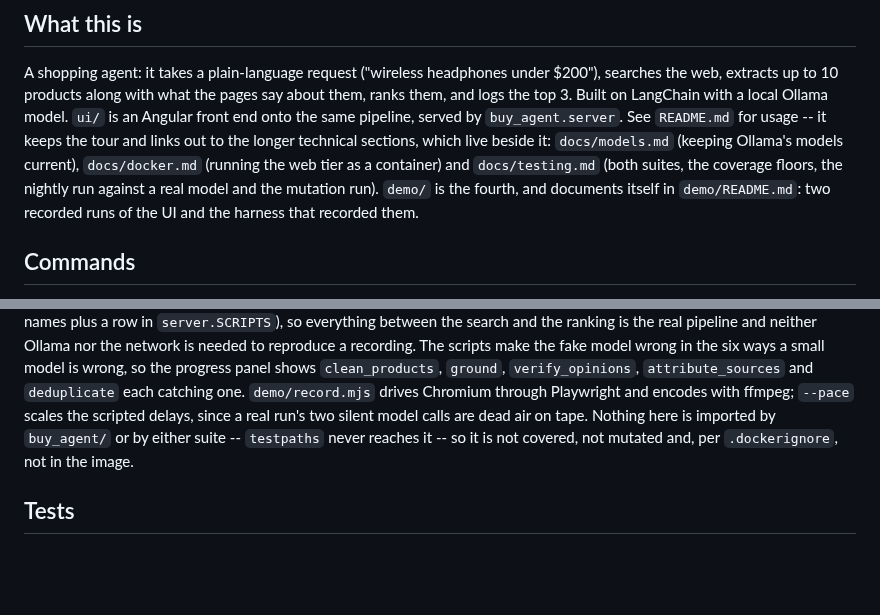
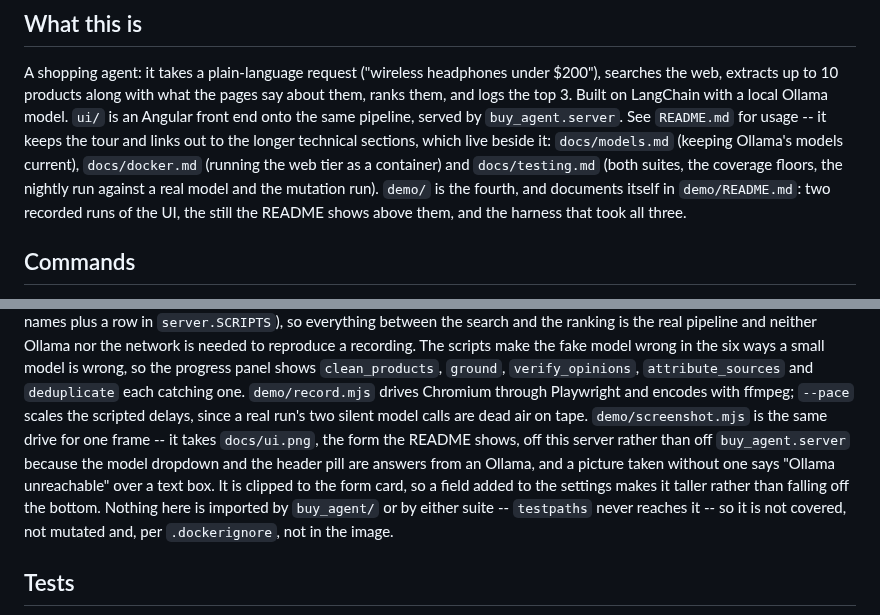
Before and after one commit to adamw7/buy_agent, a Markdown page: CLAUDE.md, 2 parts joined by grey strips. Rendered like a GitHub page; blank space fills up the shorter version.

```diff
--- a/CLAUDE.md
+++ b/CLAUDE.md
@@ -13,7 +13,8 @@ live beside it: `docs/models.md` (keeping Ollama's models current),
 `docs/docker.md` (running the web tier as a container) and `docs/testing.md`
 (both suites, the coverage floors, the nightly run against a real model and the
 mutation run). `demo/` is the fourth, and documents itself in `demo/README.md`:
-two recorded runs of the UI and the harness that recorded them.
+two recorded runs of the UI, the still the README shows above them, and the
+harness that took all three.
 
 ## Commands
 
@@ -456,6 +457,12 @@ the progress panel shows `clean_products`, `ground`, `verify_opinions`,
 `attribute_sources` and `deduplicate` each catching one. `demo/record.mjs` drives
 Chromium through Playwright and encodes with ffmpeg; `--pace` scales the
 scripted delays, since a real run's two silent model calls are dead air on tape.
+`demo/screenshot.mjs` is the same drive for one frame -- it takes `docs/ui.png`,
+the form the README shows, off this server rather than off `buy_agent.server`
+because the model dropdown and the header pill are answers from an Ollama, and a
+picture taken without one says "Ollama unreachable" over a text box. It is
+clipped to the form card, so a field added to the settings makes it taller
+rather than falling off the bottom.
 Nothing here is imported by `buy_agent/` or by either suite -- `testpaths` never
 reaches it -- so it is not covered, not mutated and, per `.dockerignore`, not in
 the image.
```
Also changed, not shown: README.md (+2 -1 lines), demo/README.md (+24 -0 lines), docs/ui.png, 1 other file.
